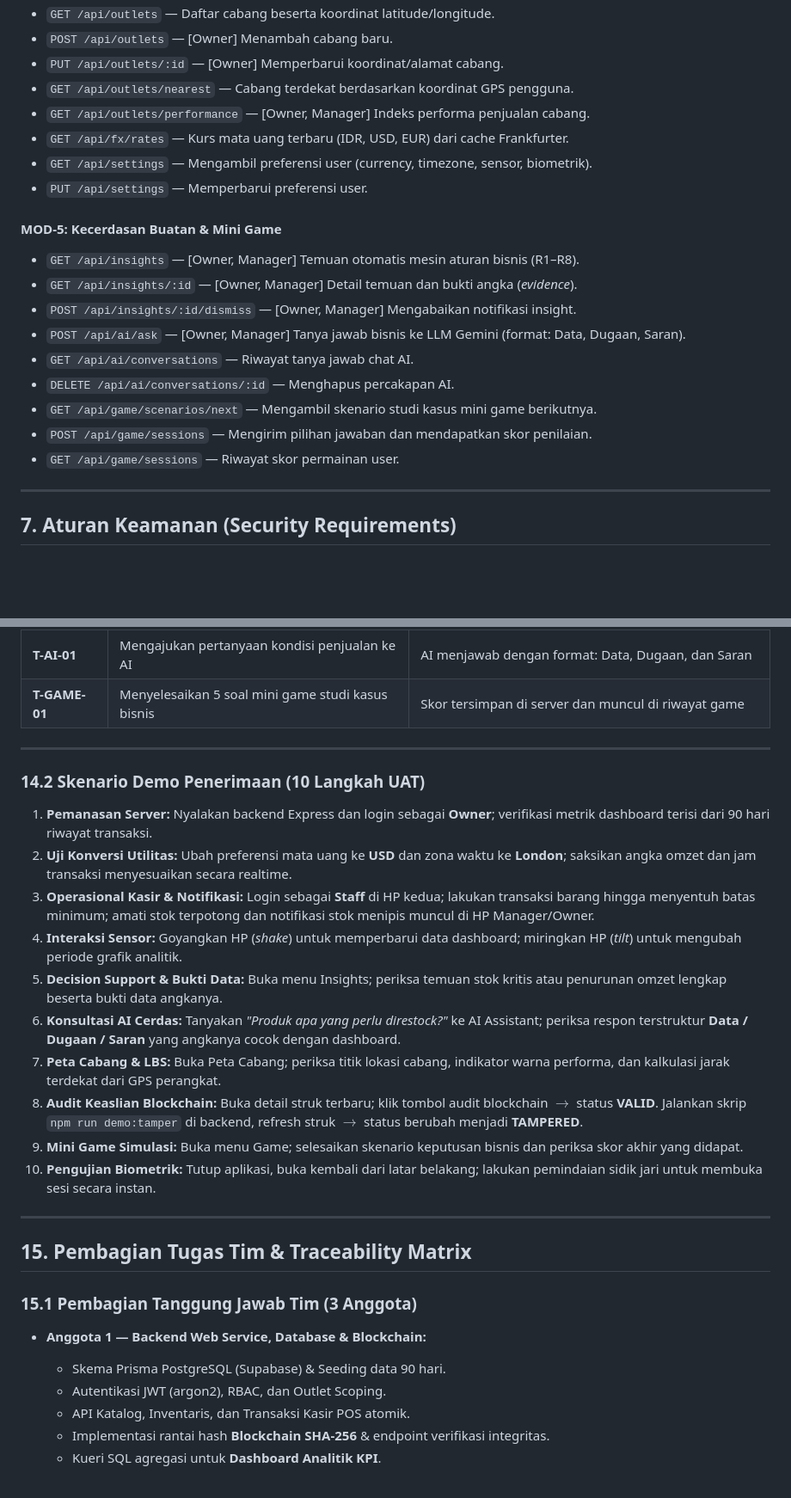
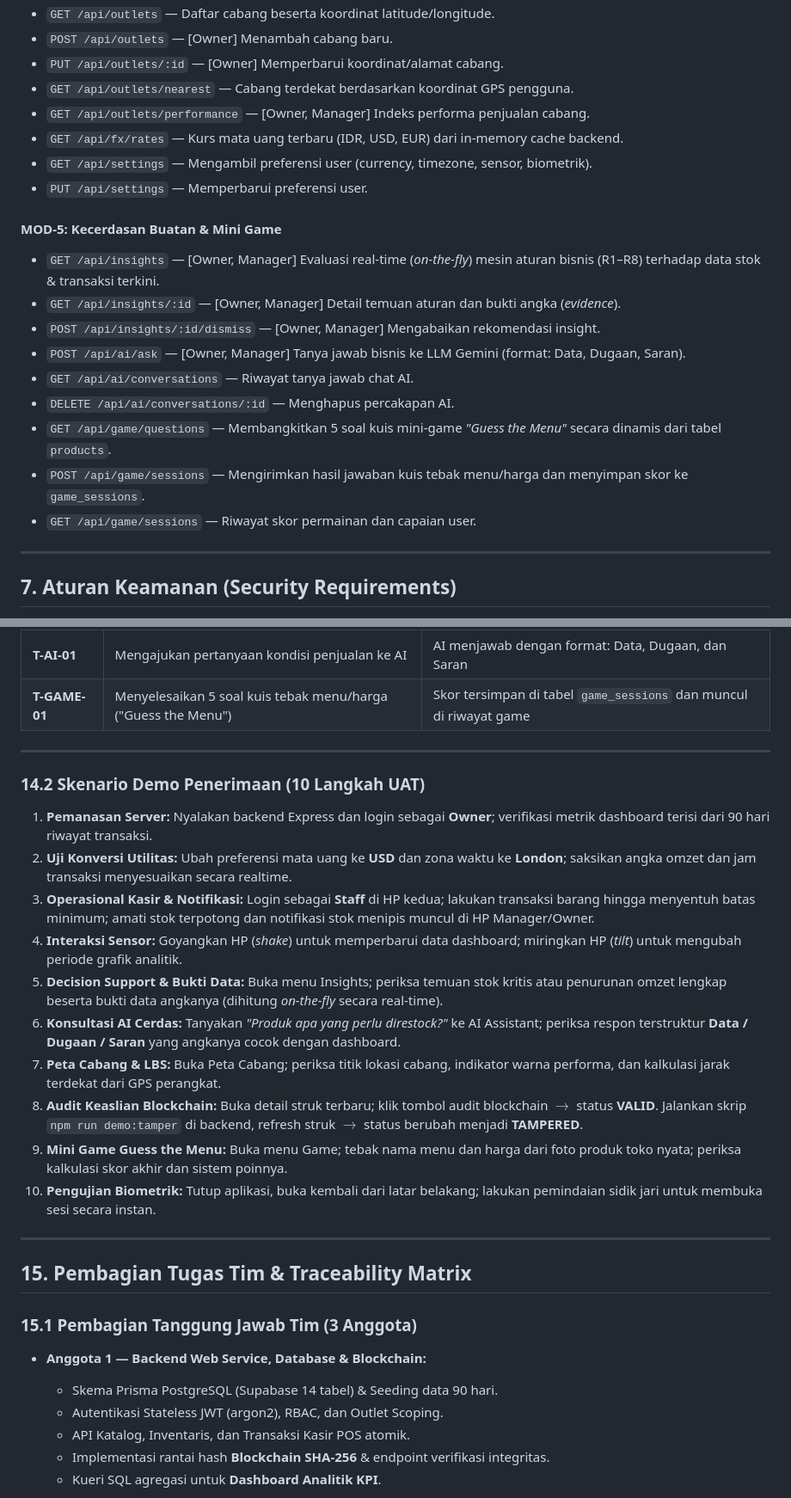
Before and after one commit to supremeinori/arus, a Markdown page: arus_srs_v2.md, 2 parts joined by grey strips. Shown at 86% size. Rendered like a GitHub page; blank space fills up the shorter version.

```diff
--- a/arus_srs_v2.md
+++ b/arus_srs_v2.md
@@ -732,20 +706,20 @@ Semua response API wajib mengikuti format envelope standar:
 * `PUT /api/outlets/:id` — [Owner] Memperbarui koordinat/alamat cabang.
 * `GET /api/outlets/nearest` — Cabang terdekat berdasarkan koordinat GPS pengguna.
 * `GET /api/outlets/performance` — [Owner, Manager] Indeks performa penjualan cabang.
-* `GET /api/fx/rates` — Kurs mata uang terbaru (IDR, USD, EUR) dari cache Frankfurter.
+* `GET /api/fx/rates` — Kurs mata uang terbaru (IDR, USD, EUR) dari in-memory cache backend.
 * `GET /api/settings` — Mengambil preferensi user (currency, timezone, sensor, biometrik).
 * `PUT /api/settings` — Memperbarui preferensi user.
 
 #### MOD-5: Kecerdasan Buatan & Mini Game
-* `GET /api/insights` — [Owner, Manager] Temuan otomatis mesin aturan bisnis (R1–R8).
-* `GET /api/insights/:id` — [Owner, Manager] Detail temuan dan bukti angka (*evidence*).
-* `POST /api/insights/:id/dismiss` — [Owner, Manager] Mengabaikan notifikasi insight.
+* `GET /api/insights` — [Owner, Manager] Evaluasi real-time (*on-the-fly*) mesin aturan bisnis (R1–R8) terhadap data stok & transaksi terkini.
+* `GET /api/insights/:id` — [Owner, Manager] Detail temuan aturan dan bukti angka (*evidence*).
+* `POST /api/insights/:id/dismiss` — [Owner, Manager] Mengabaikan rekomendasi insight.
 * `POST /api/ai/ask` — [Owner, Manager] Tanya jawab bisnis ke LLM Gemini (format: Data, Dugaan, Saran).
 * `GET /api/ai/conversations` — Riwayat tanya jawab chat AI.
 * `DELETE /api/ai/conversations/:id` — Menghapus percakapan AI.
-* `GET /api/game/scenarios/next` — Mengambil skenario studi kasus mini game berikutnya.
-* `POST /api/game/sessions` — Mengirim pilihan jawaban dan mendapatkan skor penilaian.
-* `GET /api/game/sessions` — Riwayat skor permainan user.
+* `GET /api/game/questions` — Membangkitkan 5 soal kuis mini-game *"Guess the Menu"* secara dinamis dari tabel `products`.
+* `POST /api/game/sessions` — Mengirimkan hasil jawaban kuis tebak menu/harga dan menyimpan skor ke `game_sessions`.
+* `GET /api/game/sessions` — Riwayat skor permainan dan capaian user.
 
 ---
 
@@ -925,7 +898,7 @@ arus/
 | **T-SEN-03** | Memiringkan HP (*Gyroscope*) pada grafik analitik | Filter rentang waktu grafik berganti secara otomatis |
 | **T-LBS-01** | Membuka peta lokasi cabang | Menampilkan titik cabang dan jarak km dari posisi GPS user |
 | **T-AI-01** | Mengajukan pertanyaan kondisi penjualan ke AI | AI menjawab dengan format: Data, Dugaan, dan Saran |
-| **T-GAME-01**| Menyelesaikan 5 soal mini game studi kasus bisnis | Skor tersimpan di server dan muncul di riwayat game |
+| **T-GAME-01**| Menyelesaikan 5 soal kuis tebak menu/harga ("Guess the Menu") | Skor tersimpan di tabel `game_sessions` dan muncul di riwayat game |
 
 ---
 
@@ -935,11 +908,11 @@ arus/
 2. **Uji Konversi Utilitas:** Ubah preferensi mata uang ke **USD** dan zona waktu ke **London**; saksikan angka omzet dan jam transaksi menyesuaikan secara realtime.
 3. **Operasional Kasir & Notifikasi:** Login sebagai **Staff** di HP kedua; lakukan transaksi barang hingga menyentuh batas minimum; amati stok terpotong dan notifikasi stok menipis muncul di HP Manager/Owner.
 4. **Interaksi Sensor:** Goyangkan HP (*shake*) untuk memperbarui data dashboard; miringkan HP (*tilt*) untuk mengubah periode grafik analitik.
-5. **Decision Support & Bukti Data:** Buka menu Insights; periksa temuan stok kritis atau penurunan omzet lengkap beserta bukti data angkanya.
+5. **Decision Support & Bukti Data:** Buka menu Insights; periksa temuan stok kritis atau penurunan omzet lengkap beserta bukti data angkanya (dihitung *on-the-fly* secara real-time).
 6. **Konsultasi AI Cerdas:** Tanyakan *"Produk apa yang perlu direstock?"* ke AI Assistant; periksa respon terstruktur **Data / Dugaan / Saran** yang angkanya cocok dengan dashboard.
 7. **Peta Cabang & LBS:** Buka Peta Cabang; periksa titik lokasi cabang, indikator warna performa, dan kalkulasi jarak terdekat dari GPS perangkat.
 8. **Audit Keaslian Blockchain:** Buka detail struk terbaru; klik tombol audit blockchain $\rightarrow$ status **VALID**. Jalankan skrip `npm run demo:tamper` di backend, refresh struk $\rightarrow$ status berubah menjadi **TAMPERED**.
-9. **Mini Game Simulasi:** Buka menu Game; selesaikan skenario keputusan bisnis dan periksa skor akhir yang didapat.
+9. **Mini Game Guess the Menu:** Buka menu Game; tebak nama menu dan harga dari foto produk toko nyata; periksa kalkulasi skor akhir dan sistem poinnya.
 10. **Pengujian Biometrik:** Tutup aplikasi, buka kembali dari latar belakang; lakukan pemindaian sidik jari untuk membuka sesi secara instan.
 
 ---
@@ -949,8 +922,8 @@ arus/
 ### 15.1 Pembagian Tanggung Jawab Tim (3 Anggota)
 
 * **Anggota 1 — Backend Web Service, Database & Blockchain:**
-  * Skema Prisma PostgreSQL (Supabase) & Seeding data 90 hari.
-  * Autentikasi JWT (argon2), RBAC, dan Outlet Scoping.
+  * Skema Prisma PostgreSQL (Supabase 14 tabel) & Seeding data 90 hari.
+  * Autentikasi Stateless JWT (argon2), RBAC, dan Outlet Scoping.
   * API Katalog, Inventaris, dan Transaksi Kasir POS atomik.
   * Implementasi rantai hash **Blockchain SHA-256** & endpoint verifikasi integritas.
   * Kueri SQL agregasi untuk **Dashboard Analitik KPI**.
```
Also changed, not shown: other parts of arus_srs_v2.md (+70 -97 lines), minigame_design.md (added, +153 -0 lines).
